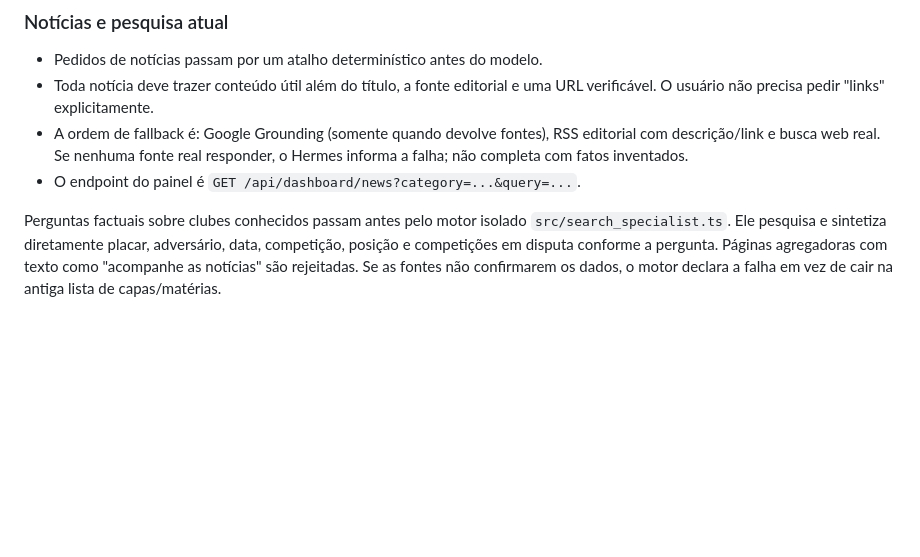
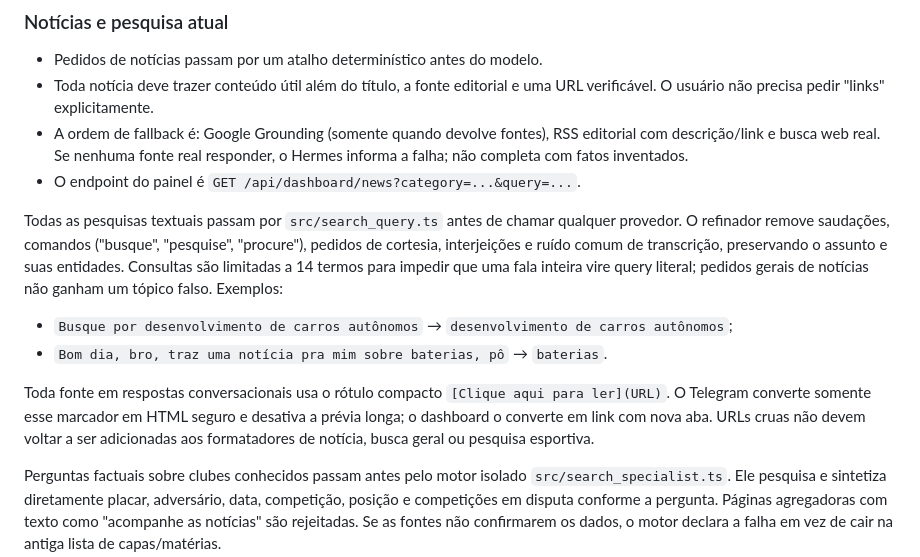
Before and after one commit to wemersonmachado/hermes-agent, a Markdown page: cloud/hermes-worker/README.md, the part around the change. GitHub-like rendering; blank space fills up the shorter version.

Commit message:
docs(search): document global refinement contract

```diff
--- a/cloud/hermes-worker/README.md
+++ b/cloud/hermes-worker/README.md
@@ -41,6 +41,23 @@ Telegram e armazenamento R2.
   RSS editorial com descrição/link e busca web real. Se nenhuma fonte real
   responder, o Hermes informa a falha; não completa com fatos inventados.
 - O endpoint do painel é `GET /api/dashboard/news?category=...&query=...`.
+
+Todas as pesquisas textuais passam por `src/search_query.ts` antes de chamar
+qualquer provedor. O refinador remove saudações, comandos ("busque", "pesquise",
+"procure"), pedidos de cortesia, interjeições e ruído comum de transcrição,
+preservando o assunto e suas entidades. Consultas são limitadas a 14 termos
+para impedir que uma fala inteira vire query literal; pedidos gerais de
+notícias não ganham um tópico falso. Exemplos:
+
+- `Busque por desenvolvimento de carros autônomos` →
+  `desenvolvimento de carros autônomos`;
+- `Bom dia, bro, traz uma notícia pra mim sobre baterias, pô` → `baterias`.
+
+Toda fonte em respostas conversacionais usa o rótulo compacto
+`[Clique aqui para ler](URL)`. O Telegram converte somente esse marcador em
+HTML seguro e desativa a prévia longa; o dashboard o converte em link com nova
+aba. URLs cruas não devem voltar a ser adicionadas aos formatadores de notícia,
+busca geral ou pesquisa esportiva.
 
 Perguntas factuais sobre clubes conhecidos passam antes pelo motor isolado
 `src/search_specialist.ts`. Ele pesquisa e sintetiza diretamente placar,
```
